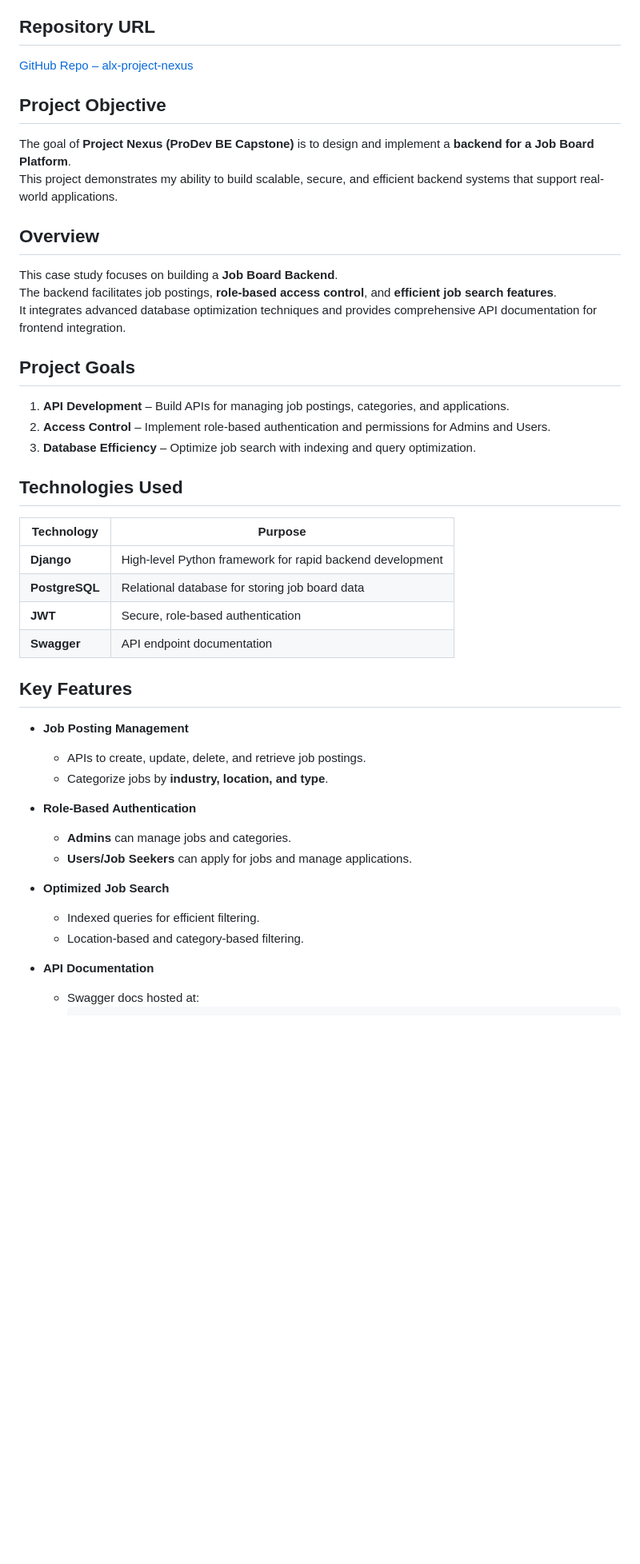
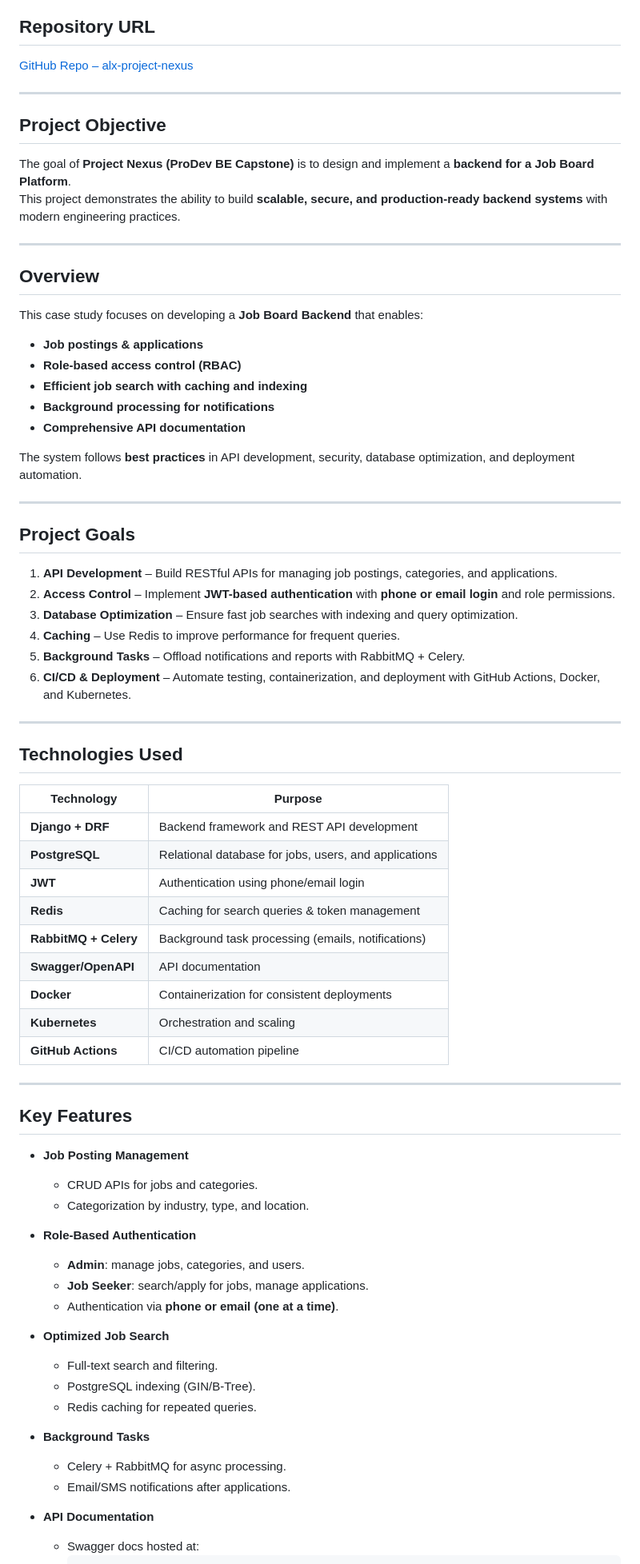
Before and after one commit to ochogwuprince92/alx-project-nexus, a Markdown page: README.md, the part around one of its changes. Shown at 80% size. GitHub-like rendering; blank space fills up the shorter version.

Commit message:
Updated Project Overview

```diff
--- a/README.md
+++ b/README.md
@@ -3,40 +3,69 @@
 ## Repository URL
 [GitHub Repo – alx-project-nexus](https://github.com/ochogwuprince92/alx-project-nexus)
 
+---
+
 ## Project Objective
 The goal of **Project Nexus (ProDev BE Capstone)** is to design and implement a **backend for a Job Board Platform**.
-This project demonstrates my ability to build scalable, secure, and efficient backend systems that support real-world applications.
+This project demonstrates the ability to build **scalable, secure, and production-ready backend systems** with modern engineering practices.
+
+---
 
 ## Overview
-This case study focuses on building a **Job Board Backend**.
-The backend facilitates job postings, **role-based access control**, and **efficient job search features**.
-It integrates advanced database optimization techniques and provides comprehensive API documentation for frontend integration.
+This case study focuses on developing a **Job Board Backend** that enables:
+- **Job postings & applications**
+- **Role-based access control (RBAC)**
+- **Efficient job search with caching and indexing**
+- **Background processing for notifications**
+- **Comprehensive API documentation**
+
+The system follows **best practices** in API development, security, database optimization, and deployment automation.
+
+---
 
 ## Project Goals
-1. **API Development** – Build APIs for managing job postings, categories, and applications.
-2. **Access Control** – Implement role-based authentication and permissions for Admins and Users.
-3. **Database Efficiency** – Optimize job search with indexing and query optimization.
+1. **API Development** – Build RESTful APIs for managing job postings, categories, and applications.
+2. **Access Control** – Implement **JWT-based authentication** with **phone or email login** and role permissions.
+3. **Database Optimization** – Ensure fast job searches with indexing and query optimization.
+4. **Caching** – Use Redis to improve performance for frequent queries.
+5. **Background Tasks** – Offload notifications and reports with RabbitMQ + Celery.
+6. **CI/CD & Deployment** – Automate testing, containerization, and deployment with GitHub Actions, Docker, and Kubernetes.
+
+---
 
 ## Technologies Used
-| Technology   | Purpose |
-|--------------|---------|
-| **Django**   | High-level Python framework for rapid backend development |
-| **PostgreSQL** | Relational database for storing job board data |
-| **JWT**      | Secure, role-based authentication |
-| **Swagger**  | API endpoint documentation |
+| Technology       | Purpose |
+|------------------|---------|
+| **Django + DRF** | Backend framework and REST API development |
+| **PostgreSQL**   | Relational database for jobs, users, and applications |
+| **JWT**          | Authentication using phone/email login |
+| **Redis**        | Caching for search queries & token management |
+| **RabbitMQ + Celery** | Background task processing (emails, notifications) |
+| **Swagger/OpenAPI** | API documentation |
+| **Docker**       | Containerization for consistent deployments |
+| **Kubernetes**   | Orchestration and scaling |
+| **GitHub Actions** | CI/CD automation pipeline |
+
+---
 
 ## Key Features
 - **Job Posting Management**
-  - APIs to create, update, delete, and retrieve job postings.
-  - Categorize jobs by **industry, location, and type**.
+  - CRUD APIs for jobs and categories.
+  - Categorization by industry, type, and location.
 
 - **Role-Based Authentication**
-  - **Admins** can manage jobs and categories.
-  - **Users/Job Seekers** can apply for jobs and manage applications.
+  - **Admin**: manage jobs, categories, and users.
+  - **Job Seeker**: search/apply for jobs, manage applications.
+  - Authentication via **phone or email (one at a time)**.
 
 - **Optimized Job Search**
-  - Indexed queries for efficient filtering.
-  - Location-based and category-based filtering.
+  - Full-text search and filtering.
+  - PostgreSQL indexing (GIN/B-Tree).
+  - Redis caching for repeated queries.
+
+- **Background Tasks**
+  - Celery + RabbitMQ for async processing.
+  - Email/SMS notifications after applications.
 
 - **API Documentation**
   - Swagger docs hosted at:
```
Also changed, not shown: other parts of README.md (+37 -15 lines).
